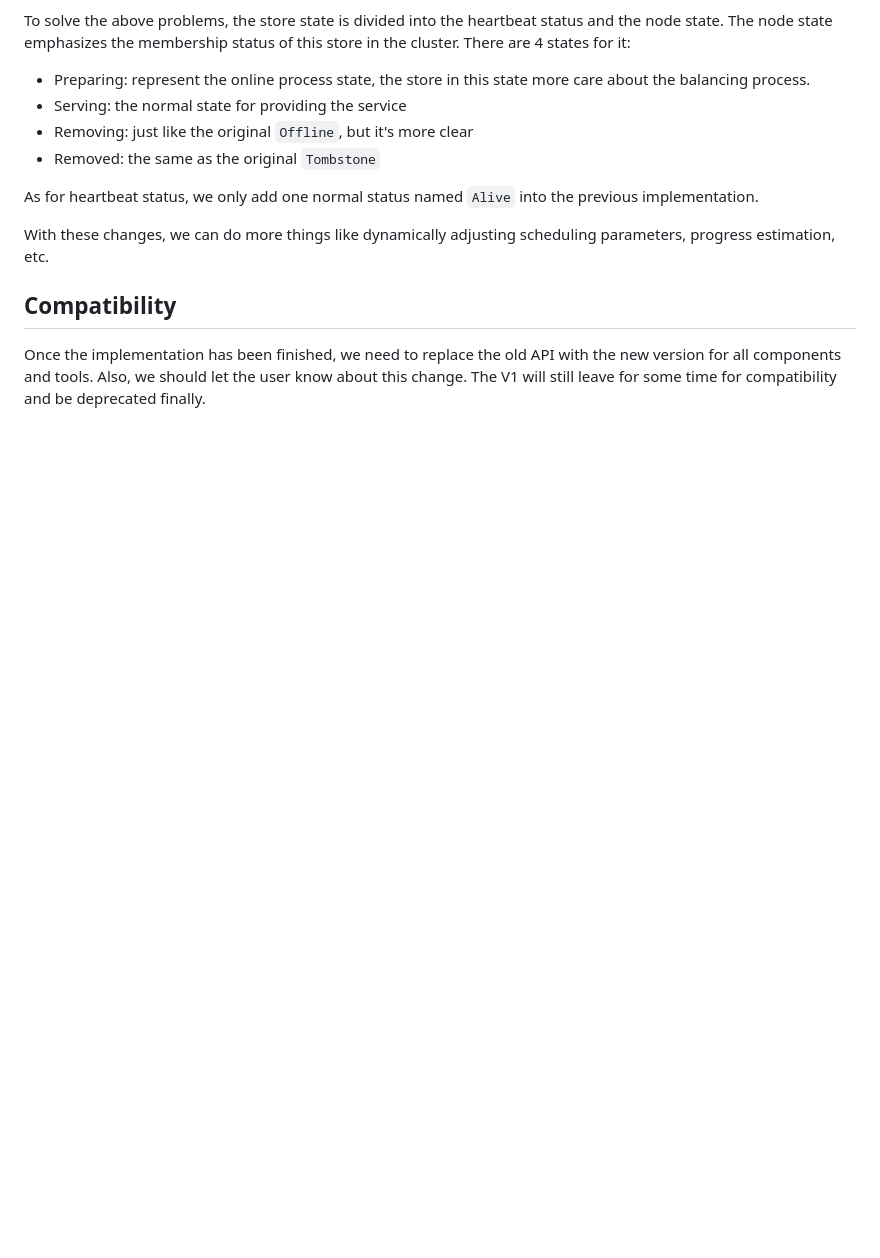
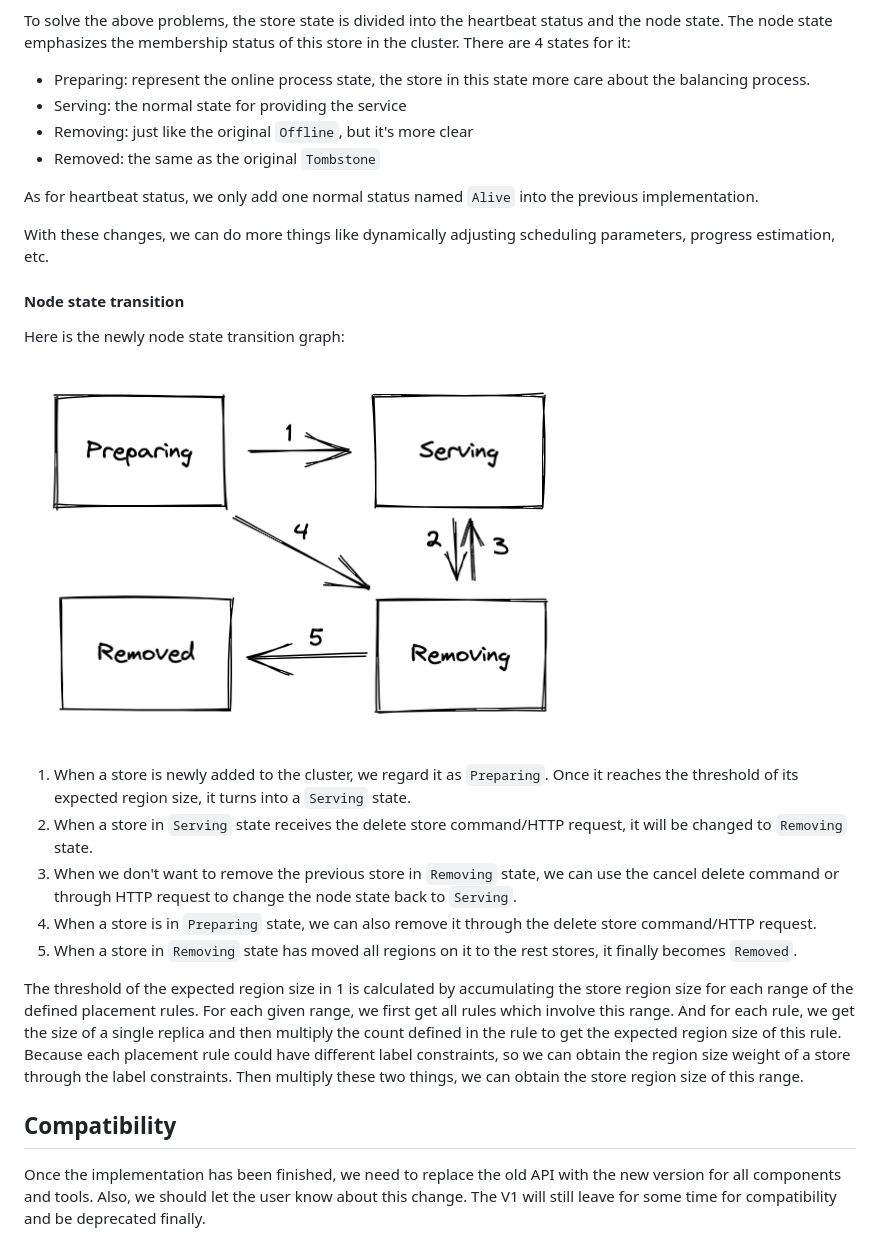
Before and after one commit to tikv/rfcs, a Markdown page: text/0084-pd-http-api-v2.md, the part around the change. GitHub-like rendering; pictures changed too: media/node-state-transition.png (added); blank space fills up the shorter version.

Commit message:
address the comment
Signed-off-by: Ryan Leung <rleungx@gmail.com>

```diff
--- a/text/0084-pd-http-api-v2.md
+++ b/text/0084-pd-http-api-v2.md
@@ -90,5 +90,20 @@ As for heartbeat status, we only add one normal status named `Alive` into the pr
 
 With these changes, we can do more things like dynamically adjusting scheduling parameters, progress estimation, etc.
 
+#### Node state transition
+
+Here is the newly node state transition graph:
+
+![node state transition](../media/node-state-transition.png)
+
+1. When a store is newly added to the cluster, we regard it as `Preparing`. Once it reaches the threshold of its expected region size, it turns into a `Serving` state.
+2. When a store in `Serving` state receives the delete store command/HTTP request, it will be changed to `Removing` state.
+3. When we don't want to remove the previous store in `Removing` state, we can use the cancel delete command or through HTTP request to change the node state back to `Serving`.
+4. When a store is in `Preparing` state, we can also remove it through the delete store command/HTTP request.
+5. When a store in `Removing` state has moved all regions on it to the rest stores, it finally becomes `Removed`.
+
+The threshold of the expected region size in 1 is calculated by accumulating the store region size for each range of the defined placement rules.
+For each given range, we first get all rules which involve this range. And for each rule, we get the size of a single replica and then multiply the count defined in the rule to get the expected region size of this rule. Because each placement rule could have different label constraints, so we can obtain the region size weight of a store through the label constraints. Then multiply these two things, we can obtain the store region size of this range.
+
 ## Compatibility
 Once the implementation has been finished, we need to replace the old API with the new version for all components and tools. Also, we should let the user know about this change. The V1 will still leave for some time for compatibility and be deprecated finally.
```
